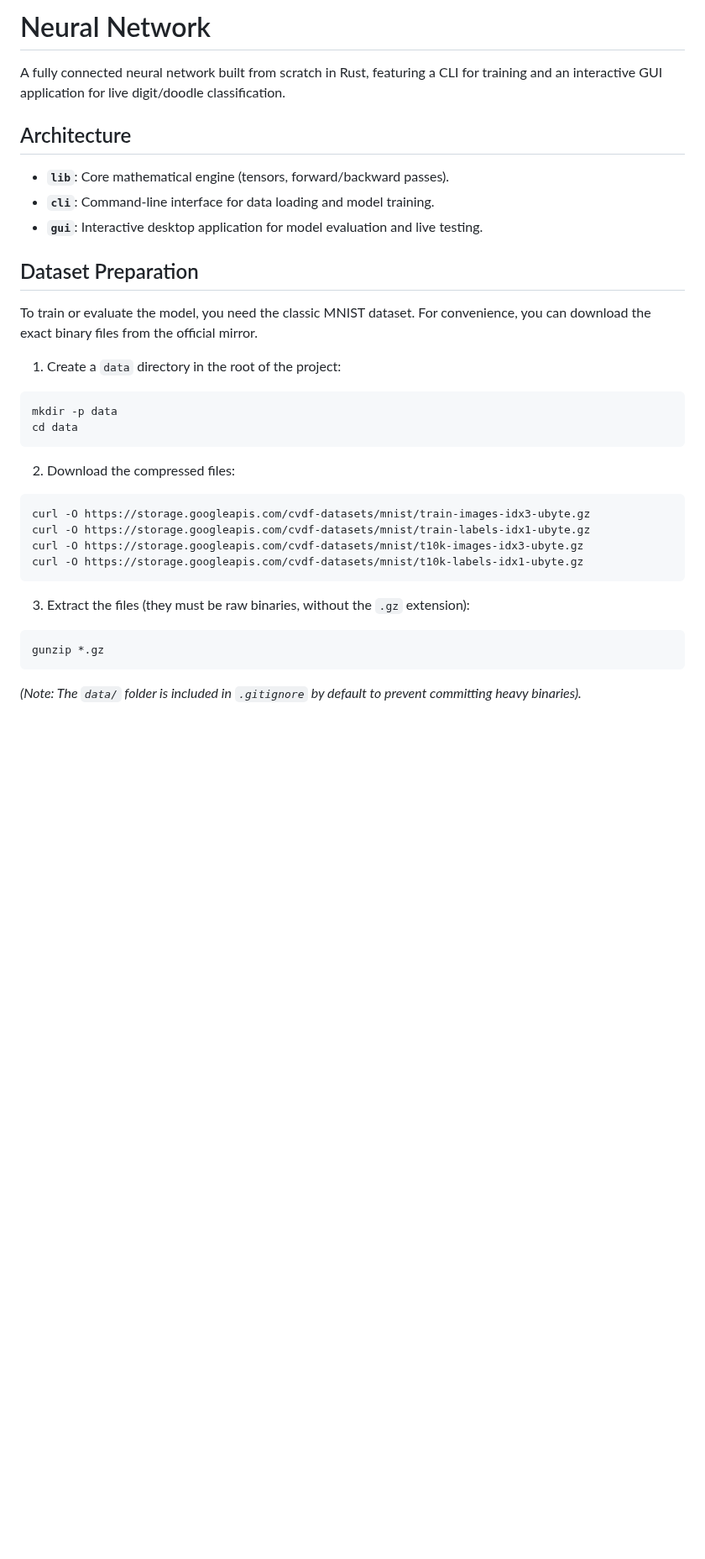
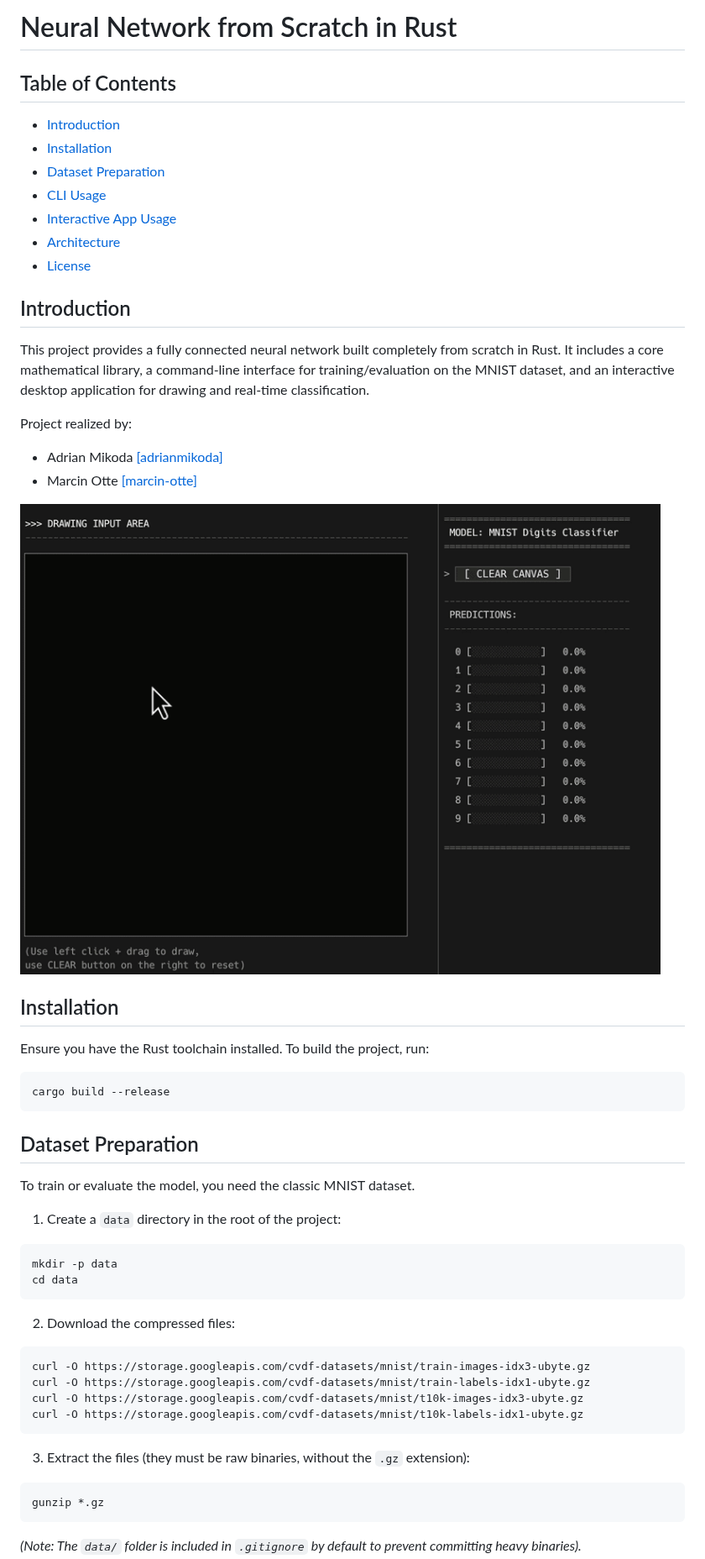
Before and after one commit to adrianmikoda/neural-network, a Markdown page: README.md, the part around one of its changes. Shown at 84% size. Rendered like a GitHub page; pictures changed too: demo/app.gif (added); blank space fills up the shorter version.

````diff
--- a/README.md
+++ b/README.md
@@ -1,26 +1,40 @@
-# Neural Network
+# Neural Network from Scratch in Rust
+## Table of Contents
+- [Introduction](#introduction)
+- [Installation](#installation)
+- [Dataset Preparation](#dataset-preparation)
+- [CLI Usage](#cli-usage)
+- [Interactive App Usage](#interactive-app-usage)
+- [Architecture](#architecture)
+- [License](#license)
 
-A fully connected neural network built from scratch in Rust, featuring a CLI for training and an interactive GUI application for live digit/doodle classification.
+## Introduction
+This project provides a fully connected neural network built completely from scratch in Rust. It includes a core mathematical library, a command-line interface for training/evaluation on the MNIST dataset, and an interactive desktop application for drawing and real-time classification.
 
-## Architecture
-- **`lib`**: Core mathematical engine (tensors, forward/backward passes).
-- **`cli`**: Command-line interface for data loading and model training.
-- **`gui`**: Interactive desktop application for model evaluation and live testing.
+Project realized by:
+- Adrian Mikoda [[adrianmikoda]](https://github.com/adrianmikoda)
+- Marcin Otte [[marcin-otte]](https://github.com/marcin-otte)
+
+![recording](demo/app.gif)
+
+## Installation
+Ensure you have the Rust toolchain installed. To build the project, run:
+
+```sh
+cargo build --release
+```
 
 ## Dataset Preparation
-
-To train or evaluate the model, you need the classic MNIST dataset. For convenience, you can download the exact binary files from the official mirror.
+To train or evaluate the model, you need the classic MNIST dataset.
 
 1. Create a `data` directory in the root of the project:
-
-```bash
+```sh
 mkdir -p data
 cd data
 ```
 
 2. Download the compressed files:
-
-```bash
+```sh
 curl -O https://storage.googleapis.com/cvdf-datasets/mnist/train-images-idx3-ubyte.gz
 curl -O https://storage.googleapis.com/cvdf-datasets/mnist/train-labels-idx1-ubyte.gz
 curl -O https://storage.googleapis.com/cvdf-datasets/mnist/t10k-images-idx3-ubyte.gz
@@ -28,8 +42,7 @@ curl -O https://storage.googleapis.com/cvdf-datasets/mnist/t10k-labels-idx1-ubyt
 ```
 
 3. Extract the files (they must be raw binaries, without the `.gz` extension):
-
-```bash
+```sh
 gunzip *.gz
 ```
 
````
Also changed, not shown: other parts of README.md (+50 -0 lines), demo/app.png (added), demo/evaluation.png (added), demo/training.png (added).
